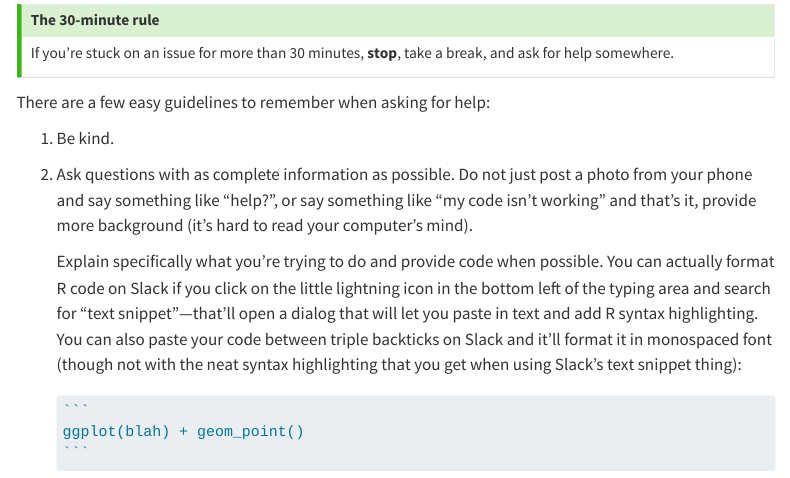
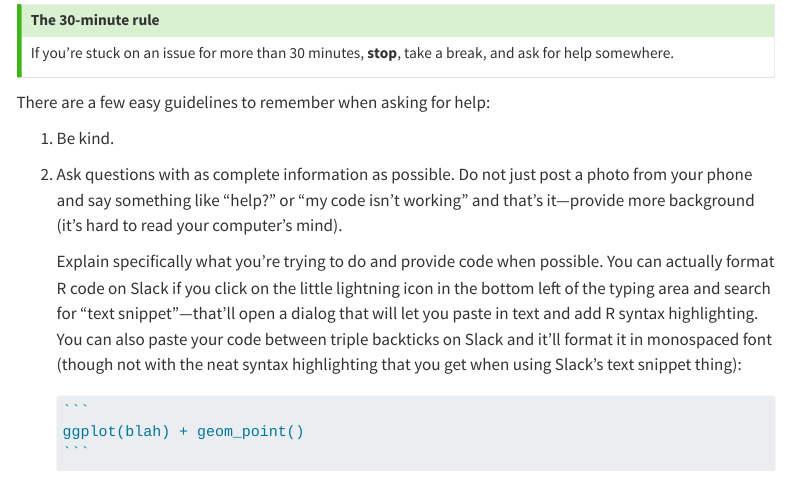
Before and after one commit to andrewheiss/datavizf23.classes.andrewheiss.com, a Quarto document (news/2023-08-21_reaching-out-when-stuck.qmd): the page in a window 1100 px wide, from 310 px down. Rendered offline with R 4.5, knitr and Pandoc in place of Quarto, with nearby package versions; menus at the side of the page are left out.

Commit message:
Fix typo

```diff
--- a/news/2023-08-21_reaching-out-when-stuck.qmd
+++ b/news/2023-08-21_reaching-out-when-stuck.qmd
@@ -20,7 +20,7 @@ There are a few easy guidelines to remember when asking for help:
 
 1. Be kind.
 
-2. Ask questions with as complete information as possible. Do not just post a photo from your phone and say something like "help?", or say something like "my code isn't working" and that's it, provide more background (it's hard to read your computer's mind).
+2. Ask questions with as complete information as possible. Do not just post a photo from your phone and say something like "help?" or "my code isn't working" and that's it—provide more background (it's hard to read your computer's mind).
 
    Explain specifically what you're trying to do and provide code when possible. You can actually format R code on Slack if you click on the little lightning icon in the bottom left of the typing area and search for "text snippet"—that'll open a dialog that will let you paste in text and add R syntax highlighting. You can also paste your code between triple backticks on Slack and it'll format it in monospaced font (though not with the neat syntax highlighting that you get when using Slack's text snippet thing):
 
```
Also changed, not shown: 1 other file.
